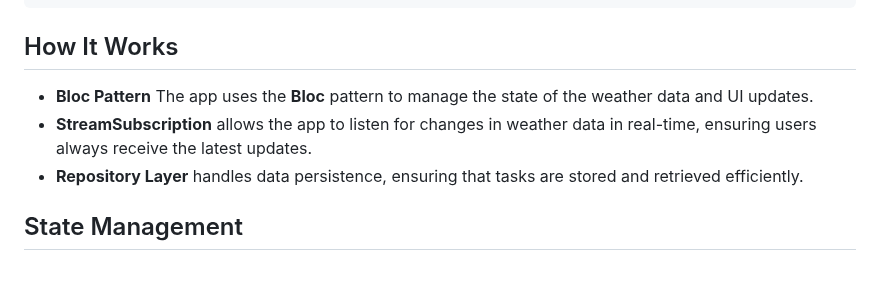
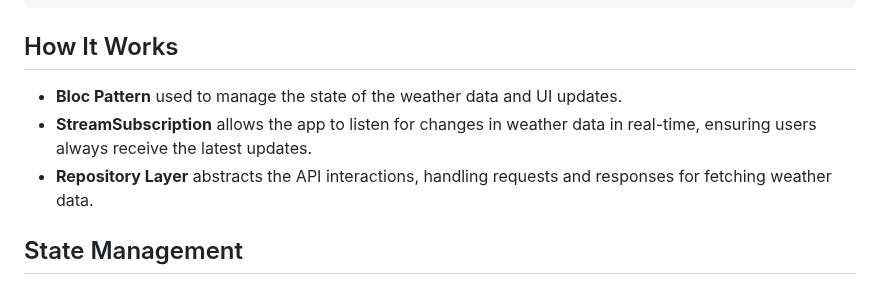
Before and after one commit to MySelfMukund/flutter_weatherapp_cubit_streamsubscription, a Markdown page: README.md, the part around the change. Rendered like a GitHub page.

```diff
--- a/README.md
+++ b/README.md
@@ -57,9 +57,9 @@ Here's an overview of the project folder structure:
 
 ## How It Works
 
-- **Bloc Pattern** The app uses the **Bloc** pattern to manage the state of the weather data and UI updates.
+- **Bloc Pattern** used to manage the state of the weather data and UI updates.
 - **StreamSubscription** allows the app to listen for changes in weather data in real-time, ensuring users always receive the latest updates.
-- **Repository Layer** handles data persistence, ensuring that tasks are stored and retrieved efficiently.
+- **Repository Layer** abstracts the API interactions, handling requests and responses for fetching weather data.
 
 ## State Management
 
```
